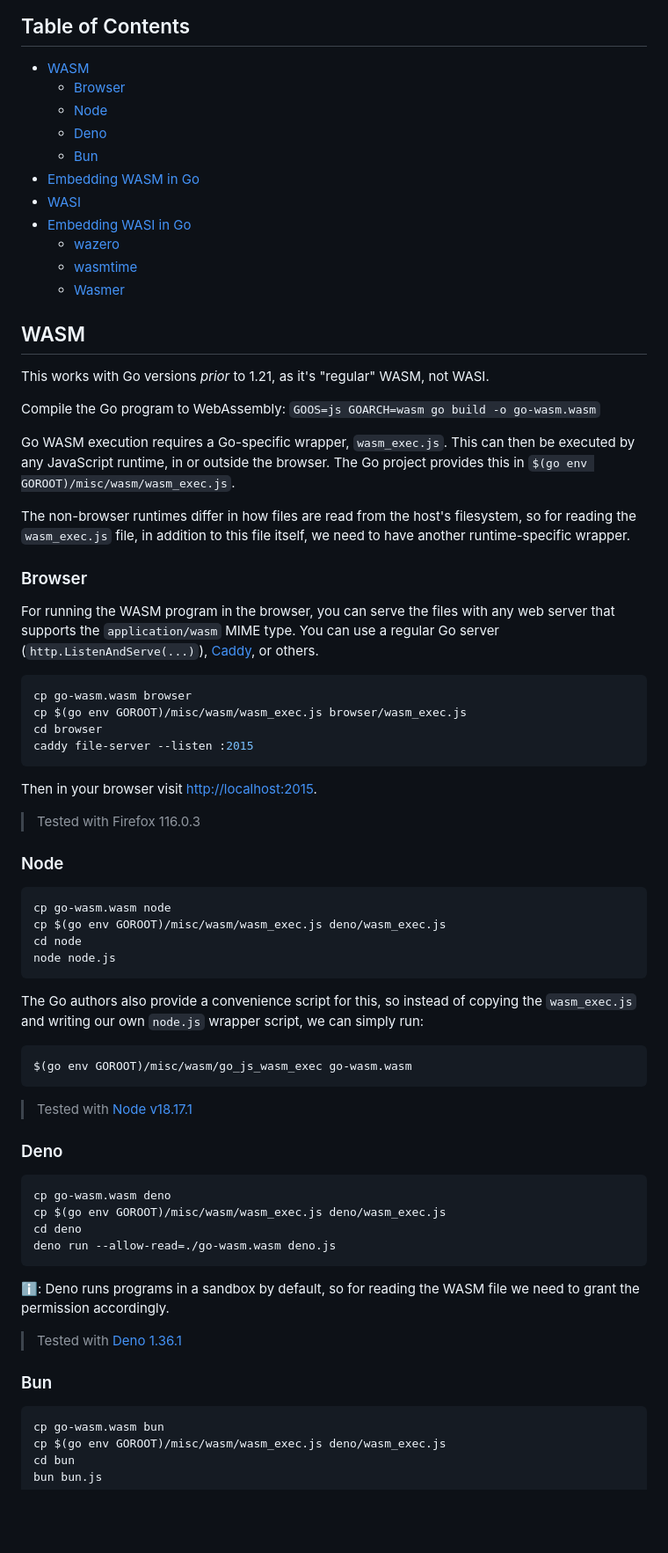
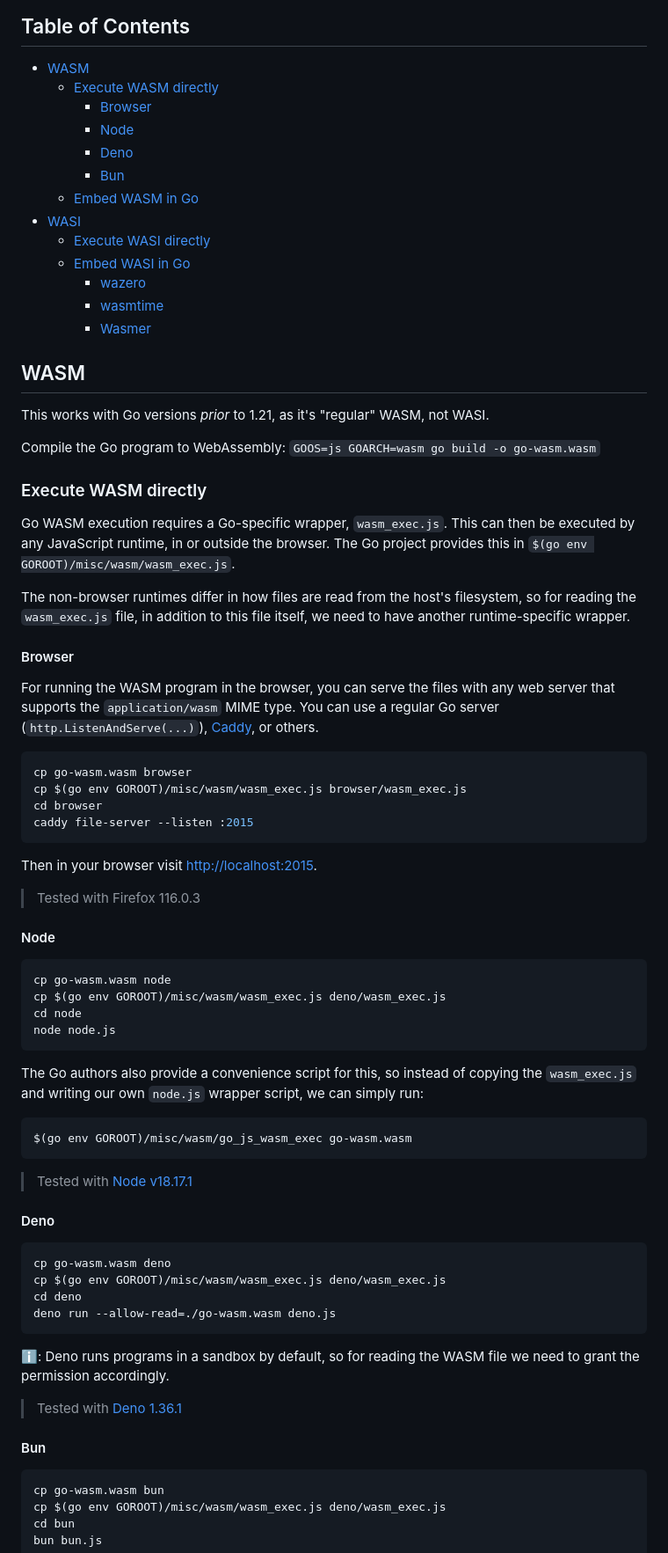
Before and after one commit to philippgille/go-wasm, a Markdown page: README.md, the part around one of its changes. Shown at 88% size. Rendered like a GitHub page; blank space fills up the shorter version.

````diff
--- a/README.md
+++ b/README.md
@@ -9,16 +9,18 @@ WASI on the other hand, as the name "**W**eb**A**ssembly **S**ystem **I**nterfac
 ## Table of Contents
 
 - [WASM](#wasm)
-  - [Browser](#browser)
-  - [Node](#node)
-  - [Deno](#deno)
-  - [Bun](#bun)
-- [Embedding WASM in Go](#embedding-wasm-in-go)
+  - [Execute WASM directly](#execute-wasm-directly)
+    - [Browser](#browser)
+    - [Node](#node)
+    - [Deno](#deno)
+    - [Bun](#bun)
+  - [Embed WASM in Go](#embed-wasm-in-go)
 - [WASI](#wasi)
-- [Embedding WASI in Go](#embedding-wasi-in-go)
-  - [wazero](#wazero)
-  - [wasmtime](#wasmtime)
-  - [Wasmer](#wasmer)
+  - [Execute WASI directly](#execute-wasi-directly)
+  - [Embed WASI in Go](#embed-wasi-in-go)
+    - [wazero](#wazero)
+    - [wasmtime](#wasmtime)
+    - [Wasmer](#wasmer)
 
 ## WASM
 
@@ -26,11 +28,13 @@ This works with Go versions *prior* to 1.21, as it's "regular" WASM, not WASI.
 
 Compile the Go program to WebAssembly: `GOOS=js GOARCH=wasm go build -o go-wasm.wasm`
 
+### Execute WASM directly
+
 Go WASM execution requires a Go-specific wrapper, `wasm_exec.js`. This can then be executed by any JavaScript runtime, in or outside the browser. The Go project provides this in `$(go env GOROOT)/misc/wasm/wasm_exec.js`.
 
 The non-browser runtimes differ in how files are read from the host's filesystem, so for reading the `wasm_exec.js` file, in addition to this file itself, we need to have another runtime-specific wrapper.
 
-### Browser
+#### Browser
 
 For running the WASM program in the browser, you can serve the files with any web server that supports the `application/wasm` MIME type. You can use a regular Go server (`http.ListenAndServe(...)`), [Caddy](https://caddyserver.com/), or others.
 
@@ -45,7 +49,7 @@ Then in your browser visit <http://localhost:2015>.
 
 > Tested with Firefox 116.0.3
 
-### Node
+#### Node
 
 ```bash
 cp go-wasm.wasm node
@@ -62,7 +66,7 @@ $(go env GOROOT)/misc/wasm/go_js_wasm_exec go-wasm.wasm
 
 > Tested with [Node v18.17.1](https://github.com/nodejs/node/releases/tag/v18.17.1)
 
-### Deno
+#### Deno
 
 ```bash
 cp go-wasm.wasm deno
@@ -75,7 +79,7 @@ deno run --allow-read=./go-wasm.wasm deno.js
 
 > Tested with [Deno 1.36.1](https://github.com/denoland/deno/releases/tag/v1.36.1)
 
-### Bun
+#### Bun
 
 ```bash
 cp go-wasm.wasm bun
````
Also changed, not shown: other parts of README.md (+10 -10 lines).
